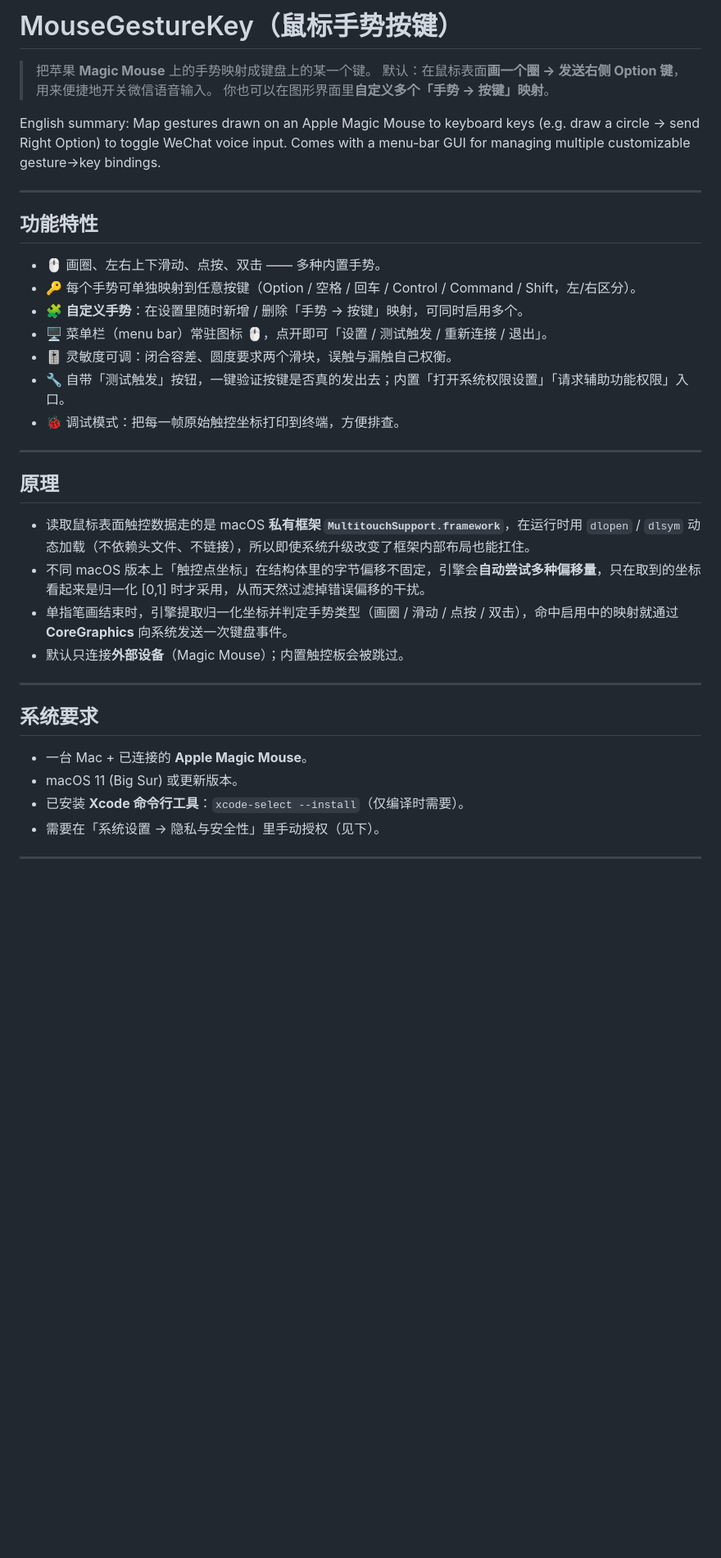
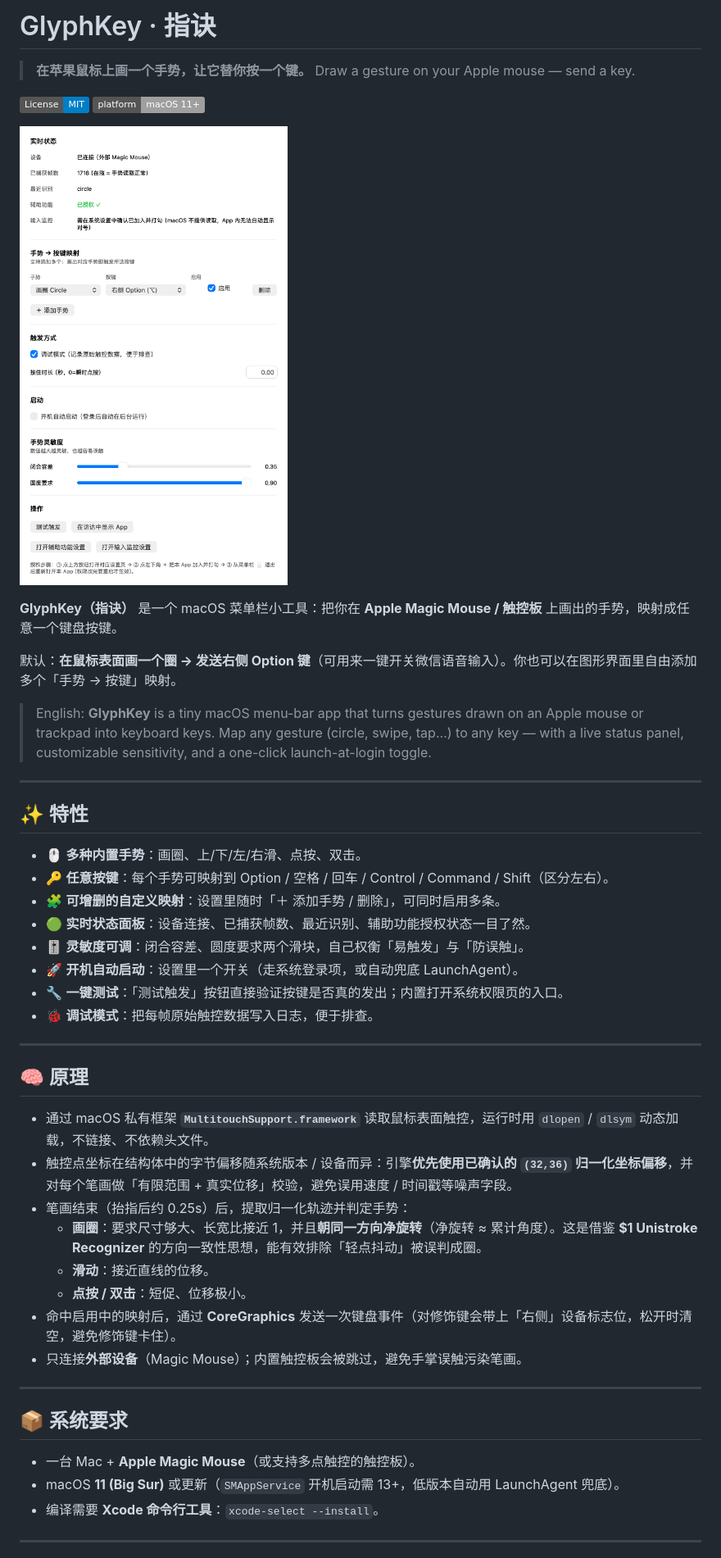
Before and after one commit to ph4ble/GlyphKey, a Markdown page: README.md, the part around one of its changes. Shown at 82% size. Rendered like a GitHub page; pictures changed too: docs/screenshot.png (added); badges without logos; blank space fills up the shorter version.

Commit message:
Rename project to GlyphKey (指诀): new display name, build target, Info.plist, README rewrite, README screenshot, config defaults synced

```diff
--- a/README.md
+++ b/README.md
@@ -1,40 +1,52 @@
-# MouseGestureKey（鼠标手势按键）
+# GlyphKey · 指诀
 
-> 把苹果 **Magic Mouse** 上的手势映射成键盘上的某一个键。
-> 默认：在鼠标表面**画一个圈 → 发送右侧 Option 键**，用来便捷地开关微信语音输入。
-> 你也可以在图形界面里**自定义多个「手势 → 按键」映射**。
+> **在苹果鼠标上画一个手势，让它替你按一个键。**
+> Draw a gesture on your Apple mouse — send a key.
 
-English summary: Map gestures drawn on an Apple Magic Mouse to keyboard keys (e.g. draw a circle → send Right Option) to toggle WeChat voice input. Comes with a menu-bar GUI for managing multiple customizable gesture→key bindings.
+[![License: MIT](https://img.shields.io/badge/License-MIT-blue.svg)](LICENSE)
+![Platform: macOS 11+](https://img.shields.io/badge/platform-macOS%2011%2B-lightgrey)
+
+![GlyphKey 设置界面](docs/screenshot.png)
+
+**GlyphKey（指诀）** 是一个 macOS 菜单栏小工具：把你在 **Apple Magic Mouse / 触控板** 上画出的手势，映射成任意一个键盘按键。
+
+默认：**在鼠标表面画一个圈 → 发送右侧 Option 键**（可用来一键开关微信语音输入）。你也可以在图形界面里自由添加多个「手势 → 按键」映射。
+
+> English: **GlyphKey** is a tiny macOS menu-bar app that turns gestures drawn on an Apple mouse or trackpad into keyboard keys. Map any gesture (circle, swipe, tap…) to any key — with a live status panel, customizable sensitivity, and a one-click launch-at-login toggle.
 
 ---
 
-## 功能特性
+## ✨ 特性
 
-- 🖱️ 画圈、左右上下滑动、点按、双击 —— 多种内置手势。
-- 🔑 每个手势可单独映射到任意按键（Option / 空格 / 回车 / Control / Command / Shift，左/右区分）。
-- 🧩 **自定义手势**：在设置里随时新增 / 删除「手势 → 按键」映射，可同时启用多个。
-- 🖥️ 菜单栏（menu bar）常驻图标 🖱️，点开即可「设置 / 测试触发 / 重新连接 / 退出」。
-- 🎚️ 灵敏度可调：闭合容差、圆度要求两个滑块，误触与漏触自己权衡。
-- 🔧 自带「测试触发」按钮，一键验证按键是否真的发出去；内置「打开系统权限设置」「请求辅助功能权限」入口。
-- 🐞 调试模式：把每一帧原始触控坐标打印到终端，方便排查。
+- 🖱️ **多种内置手势**：画圈、上/下/左/右滑、点按、双击。
+- 🔑 **任意按键**：每个手势可映射到 Option / 空格 / 回车 / Control / Command / Shift（区分左右）。
+- 🧩 **可增删的自定义映射**：设置里随时「＋ 添加手势 / 删除」，可同时启用多条。
+- 🟢 **实时状态面板**：设备连接、已捕获帧数、最近识别、辅助功能授权状态一目了然。
+- 🎚️ **灵敏度可调**：闭合容差、圆度要求两个滑块，自己权衡「易触发」与「防误触」。
+- 🚀 **开机自动启动**：设置里一个开关（走系统登录项，或自动兜底 LaunchAgent）。
+- 🔧 **一键测试**：「测试触发」按钮直接验证按键是否真的发出；内置打开系统权限页的入口。
+- 🐞 **调试模式**：把每帧原始触控数据写入日志，便于排查。
 
 ---
 
-## 原理
+## 🧠 原理
 
-- 读取鼠标表面触控数据走的是 macOS **私有框架 `MultitouchSupport.framework`**，在运行时用 `dlopen` / `dlsym` 动态加载（不依赖头文件、不链接），所以即使系统升级改变了框架内部布局也能扛住。
-- 不同 macOS 版本上「触控点坐标」在结构体里的字节偏移不固定，引擎会**自动尝试多种偏移量**，只在取到的坐标看起来是归一化 [0,1] 时才采用，从而天然过滤掉错误偏移的干扰。
-- 单指笔画结束时，引擎提取归一化坐标并判定手势类型（画圈 / 滑动 / 点按 / 双击），命中启用中的映射就通过 **CoreGraphics** 向系统发送一次键盘事件。
-- 默认只连接**外部设备**（Magic Mouse）；内置触控板会被跳过。
+- 通过 macOS 私有框架 **`MultitouchSupport.framework`** 读取鼠标表面触控，运行时用 `dlopen` / `dlsym` 动态加载，不链接、不依赖头文件。
+- 触控点坐标在结构体中的字节偏移随系统版本 / 设备而异：引擎**优先使用已确认的 `(32,36)` 归一化坐标偏移**，并对每个笔画做「有限范围 + 真实位移」校验，避免误用速度 / 时间戳等噪声字段。
+- 笔画结束（抬指后约 0.25s）后，提取归一化轨迹并判定手势：
+  - **画圈**：要求尺寸够大、长宽比接近 1，并且**朝同一方向净旋转**（净旋转 ≈ 累计角度）。这是借鉴 **$1 Unistroke Recognizer** 的方向一致性思想，能有效排除「轻点抖动」被误判成圈。
+  - **滑动**：接近直线的位移。
+  - **点按 / 双击**：短促、位移极小。
+- 命中启用中的映射后，通过 **CoreGraphics** 发送一次键盘事件（对修饰键会带上「右侧」设备标志位，松开时清空，避免修饰键卡住）。
+- 只连接**外部设备**（Magic Mouse）；内置触控板会被跳过，避免手掌误触污染笔画。
 
 ---
 
-## 系统要求
+## 📦 系统要求
 
-- 一台 Mac + 已连接的 **Apple Magic Mouse**。
-- macOS 11 (Big Sur) 或更新版本。
-- 已安装 **Xcode 命令行工具**：`xcode-select --install`（仅编译时需要）。
-- 需要在「系统设置 → 隐私与安全性」里手动授权（见下）。
+- 一台 Mac + **Apple Magic Mouse**（或支持多点触控的触控板）。
+- macOS **11 (Big Sur)** 或更新（`SMAppService` 开机启动需 13+，低版本自动用 LaunchAgent 兜底）。
+- 编译需要 **Xcode 命令行工具**：`xcode-select --install`。
 
 ---
 
```
Also changed, not shown: other parts of README.md (+86 -116 lines), 13 other files.
